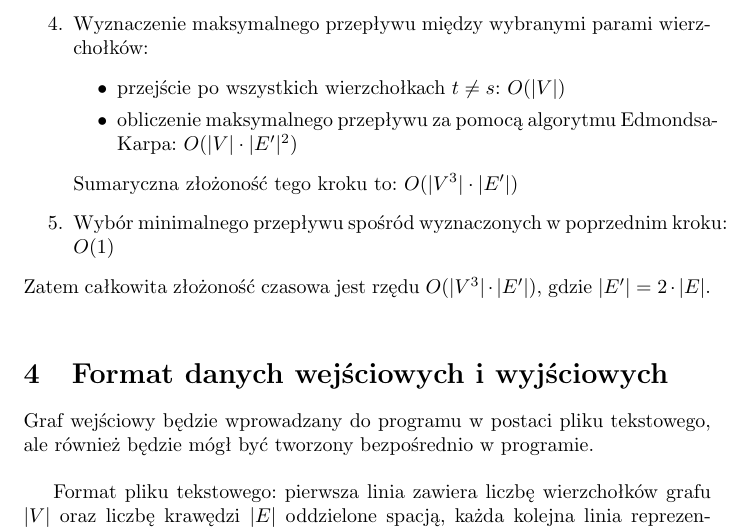
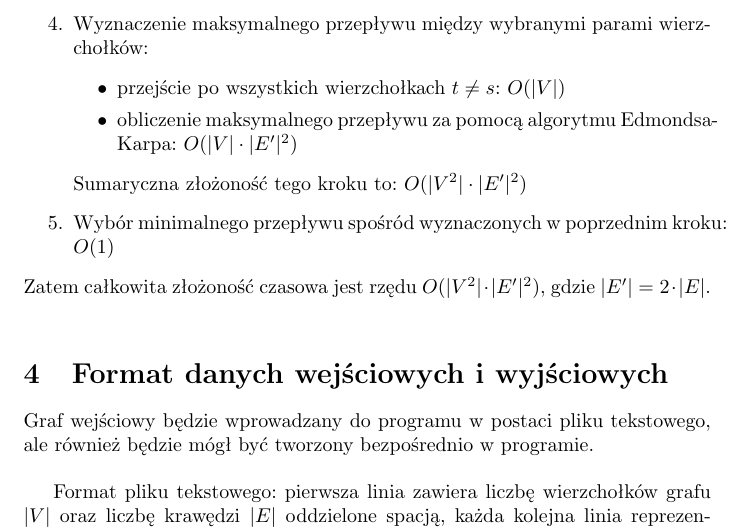
Before and after one commit to anyanyany/AdvancedAlgorithmsProject, a LaTeX document (main.tex): part of page 4 of 4, cut so that both start at the same text. Compiled offline with pdfLaTeX.

Commit message:
Small complexity changes v2

```diff
--- a/main.tex
+++ b/main.tex
@@ -121,10 +121,10 @@ Złożoności czasowe poszczególnych kroków algorytmu:
     \item przejście po wszystkich wierzchołkach $t \neq s$: $O(|V|)$
     \item obliczenie maksymalnego przepływu za pomocą algorytmu Edmondsa-Karpa: $O(|V|\cdot|E'|^{2})$
 \end{itemize}
-Sumaryczna złożoność tego kroku to: $O(|V^{3}|\cdot|E'|)$
+Sumaryczna złożoność tego kroku to: $O(|V^{2}|\cdot|E'|^{2})$
 \item Wybór minimalnego przepływu spośród wyznaczonych w poprzednim kroku: $O(1)$
 \end{enumerate}
-Zatem całkowita złożoność czasowa jest rzędu $O(|V^{3}|\cdot|E'|)$, gdzie $|E'|=2\cdot |E|$.\\
+Zatem całkowita złożoność czasowa jest rzędu $O(|V^{2}|\cdot|E'|^{2})$, gdzie $|E'|=2\cdot |E|$.\\
 
 
 \section{Format danych wejściowych i wyjściowych}
```
Also changed, not shown: main.pdf.
